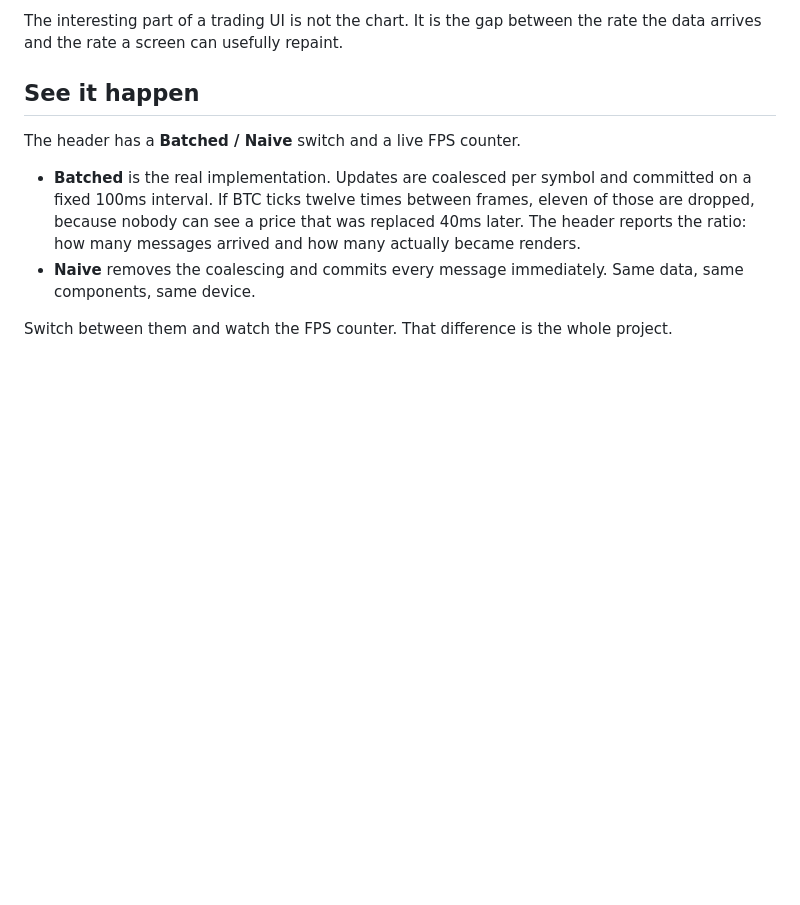
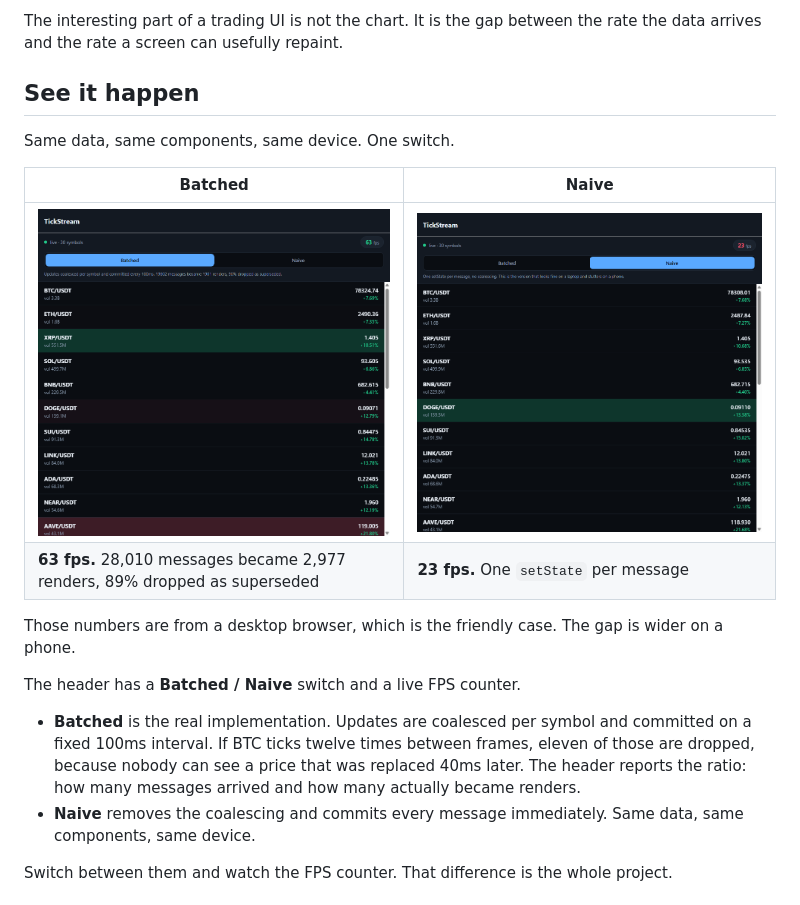
Before and after one commit to oleksandr-barskyi/tickstream, a Markdown page: README.md, the part around the change. GitHub-like rendering; pictures changed too: docs/batched.png (added), docs/naive.png (added); blank space fills up the shorter version.

```diff
--- a/README.md
+++ b/README.md
@@ -24,6 +24,16 @@ The interesting part of a trading UI is not the chart. It is the gap between the
 rate the data arrives and the rate a screen can usefully repaint.
 
 ## See it happen
+
+Same data, same components, same device. One switch.
+
+| Batched | Naive |
+| --- | --- |
+| ![batched](docs/batched.png) | ![naive](docs/naive.png) |
+| **63 fps.** 28,010 messages became 2,977 renders, 89% dropped as superseded | **23 fps.** One `setState` per message |
+
+Those numbers are from a desktop browser, which is the friendly case. The gap is
+wider on a phone.
 
 The header has a **Batched / Naive** switch and a live FPS counter.
 
```
Also changed, not shown: 10 other files.
